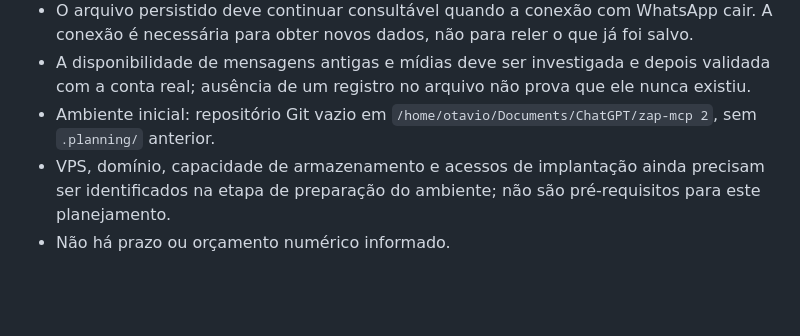
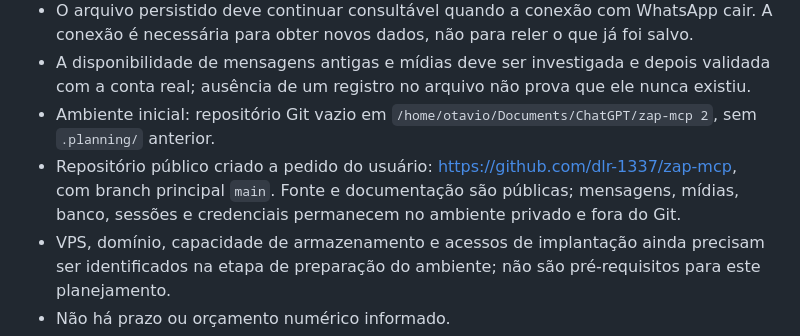
Before and after one commit to dlr-1337/zap-mcp, a Markdown page: .planning/PROJECT.md, the part around the change. GitHub-like rendering; blank space fills up the shorter version.

```diff
--- a/.planning/PROJECT.md
+++ b/.planning/PROJECT.md
@@ -49,6 +49,7 @@ Nenhum requisito de produto validado ainda; a pasta começou sem código e sem a
 - O arquivo persistido deve continuar consultável quando a conexão com WhatsApp cair. A conexão é necessária para obter novos dados, não para reler o que já foi salvo.
 - A disponibilidade de mensagens antigas e mídias deve ser investigada e depois validada com a conta real; ausência de um registro no arquivo não prova que ele nunca existiu.
 - Ambiente inicial: repositório Git vazio em `/home/otavio/Documents/ChatGPT/zap-mcp 2`, sem `.planning/` anterior.
+- Repositório público criado a pedido do usuário: https://github.com/dlr-1337/zap-mcp, com branch principal `main`. Fonte e documentação são públicas; mensagens, mídias, banco, sessões e credenciais permanecem no ambiente privado e fora do Git.
 - VPS, domínio, capacidade de armazenamento e acessos de implantação ainda precisam ser identificados na etapa de preparação do ambiente; não são pré-requisitos para este planejamento.
 - Não há prazo ou orçamento numérico informado.
 
```
Also changed, not shown: .planning/STATE.md (+2 -2 lines).
